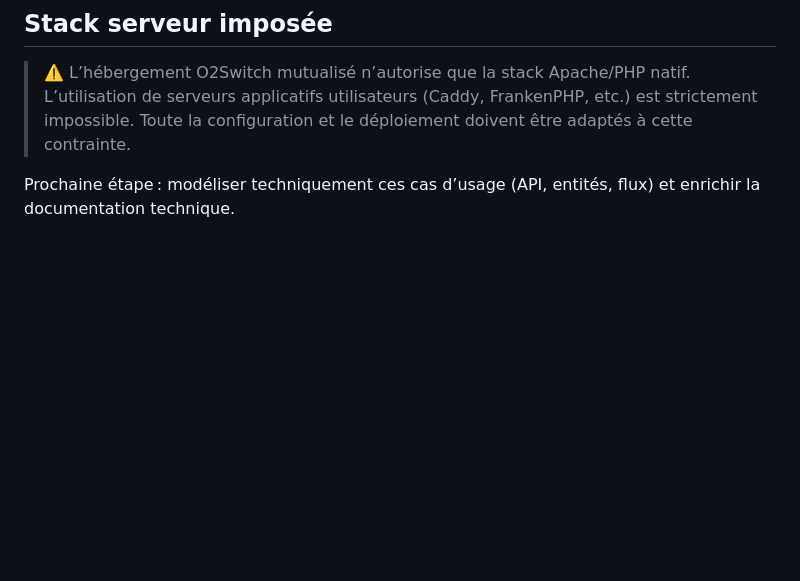
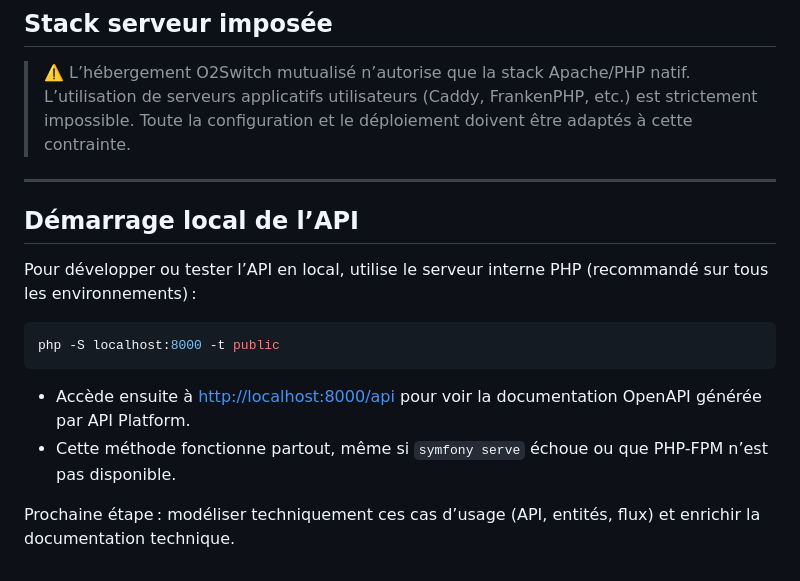
Before and after one commit to ronan-develop/home-cloud, a Markdown page: README.md, the part around the change. Drawn GitHub-style; blank space fills up the shorter version.

Commit message:
📝 docs: ajout de la section sur le démarrage local de l'API dans le README.md

````diff
--- a/README.md
+++ b/README.md
@@ -116,4 +116,17 @@ Cette architecture garantit la confidentialité, la sécurité et la scalabilit
 
 > ⚠️ L’hébergement O2Switch mutualisé n’autorise que la stack Apache/PHP natif. L’utilisation de serveurs applicatifs utilisateurs (Caddy, FrankenPHP, etc.) est strictement impossible. Toute la configuration et le déploiement doivent être adaptés à cette contrainte.
 
+---
+
+## Démarrage local de l’API
+
+Pour développer ou tester l’API en local, utilise le serveur interne PHP (recommandé sur tous les environnements) :
+
+```sh
+php -S localhost:8000 -t public
+```
+
+- Accède ensuite à [http://localhost:8000/api](http://localhost:8000/api) pour voir la documentation OpenAPI générée par API Platform.
+- Cette méthode fonctionne partout, même si `symfony serve` échoue ou que PHP-FPM n’est pas disponible.
+
 Prochaine étape : modéliser techniquement ces cas d’usage (API, entités, flux) et enrichir la documentation technique.
````
